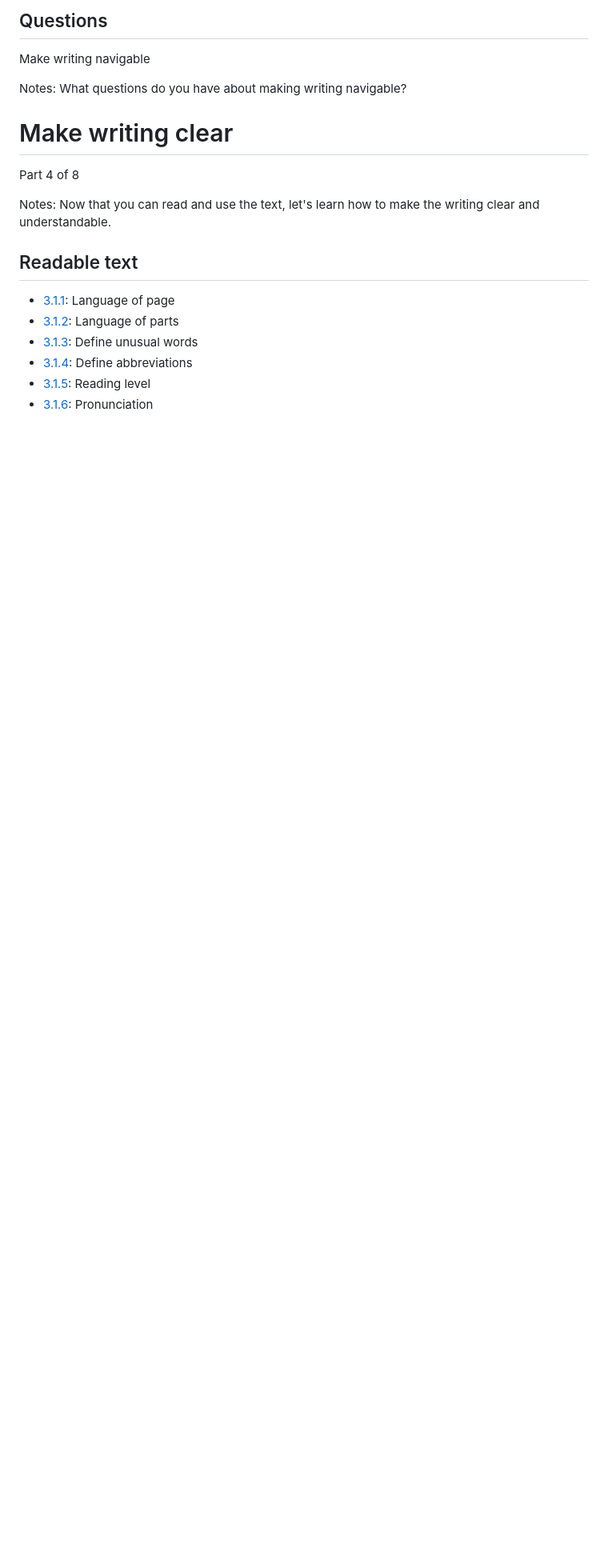
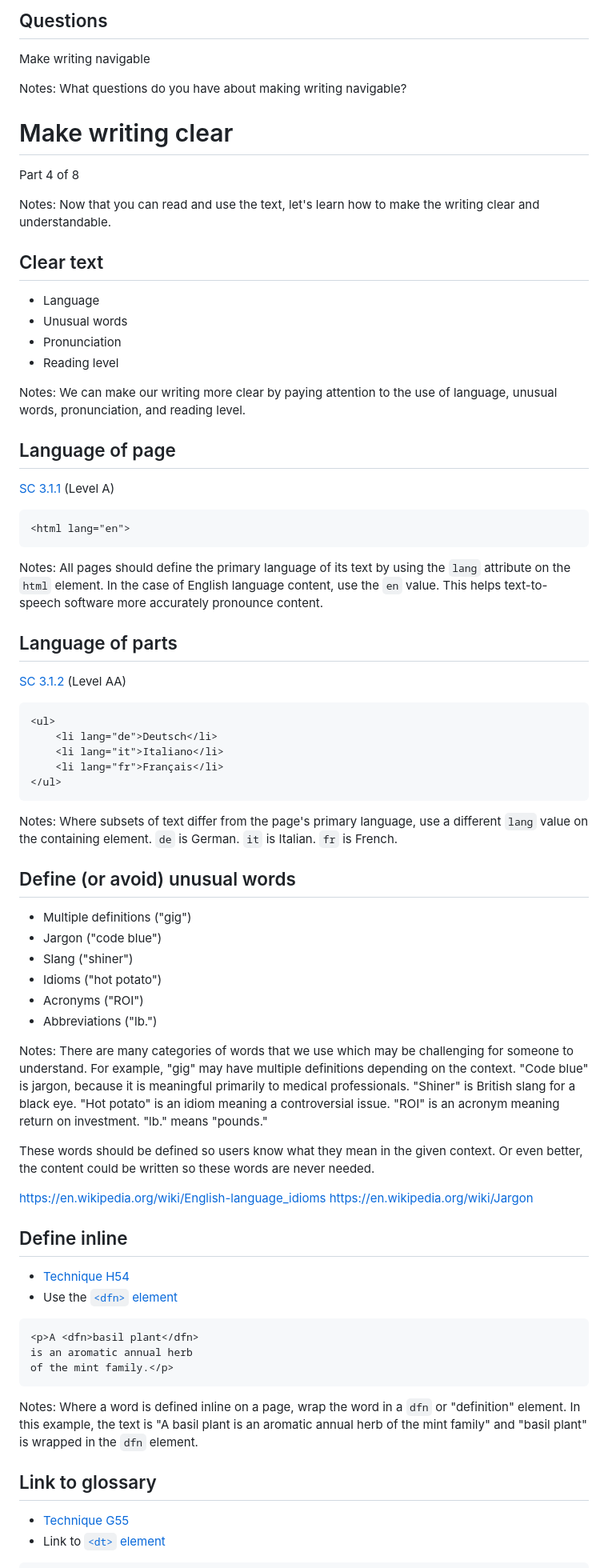
Before and after one commit to basham/swit-workshop-writing, a Markdown page: slides.md, the part around the change printed below. Shown: that part at 80% size. Drawn GitHub-style; blank space fills up the shorter version.

Commit message:
Work on slides

````diff
--- a/slides.md
+++ b/slides.md
@@ -649,11 +649,85 @@ Now that you can read and use the text, let's learn how to make the writing clea
 
 
 
-## Readable text
+## Clear text
 
-- [3.1.1](https://www.w3.org/WAI/WCAG21/Understanding/language-of-page): Language of page
-- [3.1.2](https://www.w3.org/WAI/WCAG21/Understanding/language-of-parts): Language of parts
-- [3.1.3](https://www.w3.org/WAI/WCAG21/Understanding/unusual-words): Define unusual words
-- [3.1.4](https://www.w3.org/WAI/WCAG21/Understanding/abbreviations): Define abbreviations
-- [3.1.5](https://www.w3.org/WAI/WCAG21/Understanding/reading-level): Reading level
-- [3.1.6](https://www.w3.org/WAI/WCAG21/Understanding/pronunciation): Pronunciation
+- Language
+- Unusual words
+- Pronunciation
+- Reading level
+
+Notes:
+We can make our writing more clear by paying attention to the use of language, unusual words, pronunciation, and reading level.
+
+
+
+## Language of page
+
+[SC 3.1.1](https://www.w3.org/WAI/WCAG21/Understanding/language-of-page) (Level A)
+
+```html
+<html lang="en">
+```
+
+Notes:
+All pages should define the primary language of its text by using the `lang` attribute on the `html` element. In the case of English language content, use the `en` value. This helps text-to-speech software more accurately pronounce content.
+
+
+
+## Language of parts
+
+[SC 3.1.2](https://www.w3.org/WAI/WCAG21/Understanding/language-of-parts) (Level AA)
+
+```html
+<ul>
+	<li lang="de">Deutsch</li>
+	<li lang="it">Italiano</li>
+	<li lang="fr">Français</li>
+</ul>
+```
+
+Notes:
+Where subsets of text differ from the page's primary language, use a different `lang` value on the containing element. `de` is German. `it` is Italian. `fr` is French.
+
+
+
+## Define (or avoid) unusual words
+
+- Multiple definitions ("gig")
+- Jargon ("code blue")
+- Slang ("shiner")
+- Idioms ("hot potato")
+- Acronyms ("ROI")
+- Abbreviations ("lb.")
+
+Notes:
+There are many categories of words that we use which may be challenging for someone to understand. For example, "gig" may have multiple definitions depending on the context. "Code blue" is jargon, because it is meaningful primarily to medical professionals. "Shiner" is British slang for a black eye. "Hot potato" is an idiom meaning a controversial issue. "ROI" is an acronym meaning return on investment. "lb." means "pounds."
+
+These words should be defined so users know what they mean in the given context. Or even better, the content could be written so these words are never needed.
+
+https://en.wikipedia.org/wiki/English-language_idioms
+https://en.wikipedia.org/wiki/Jargon
+
+
+
+## Define inline
+
+- [Technique H54](https://www.w3.org/WAI/WCAG21/Techniques/html/H54)
+- Use the [`<dfn>` element](https://developer.mozilla.org/en-US/docs/Web/HTML/Element/dfn)
+
+```html
+<p>A <dfn>basil plant</dfn>
+is an aromatic annual herb
+of the mint family.</p>
+```
+
+Notes:
+Where a word is defined inline on a page, wrap the word in a `dfn` or "definition" element. In this example, the text is "A basil plant is an aromatic annual herb of the mint family" and "basil plant" is wrapped in the `dfn` element.
+
+
+
+## Link to glossary
+
+- [Technique G55](https://www.w3.org/WAI/WCAG21/Techniques/general/G55)
+- Link to [`<dt>` element](https://developer.mozilla.org/en-US/docs/Web/HTML/Element/dt)
+
````
Also changed, not shown: other parts of slides.md (+105 -61 lines).
